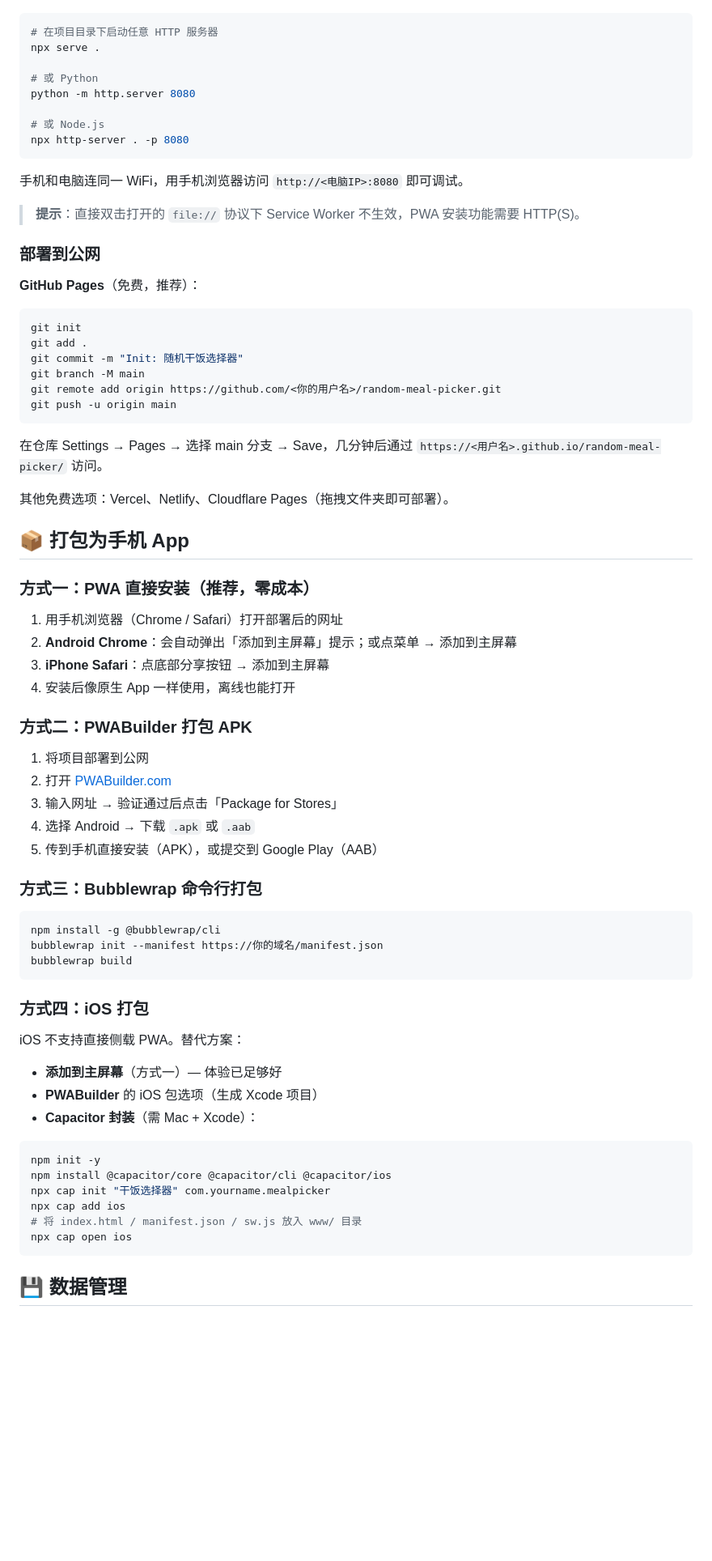
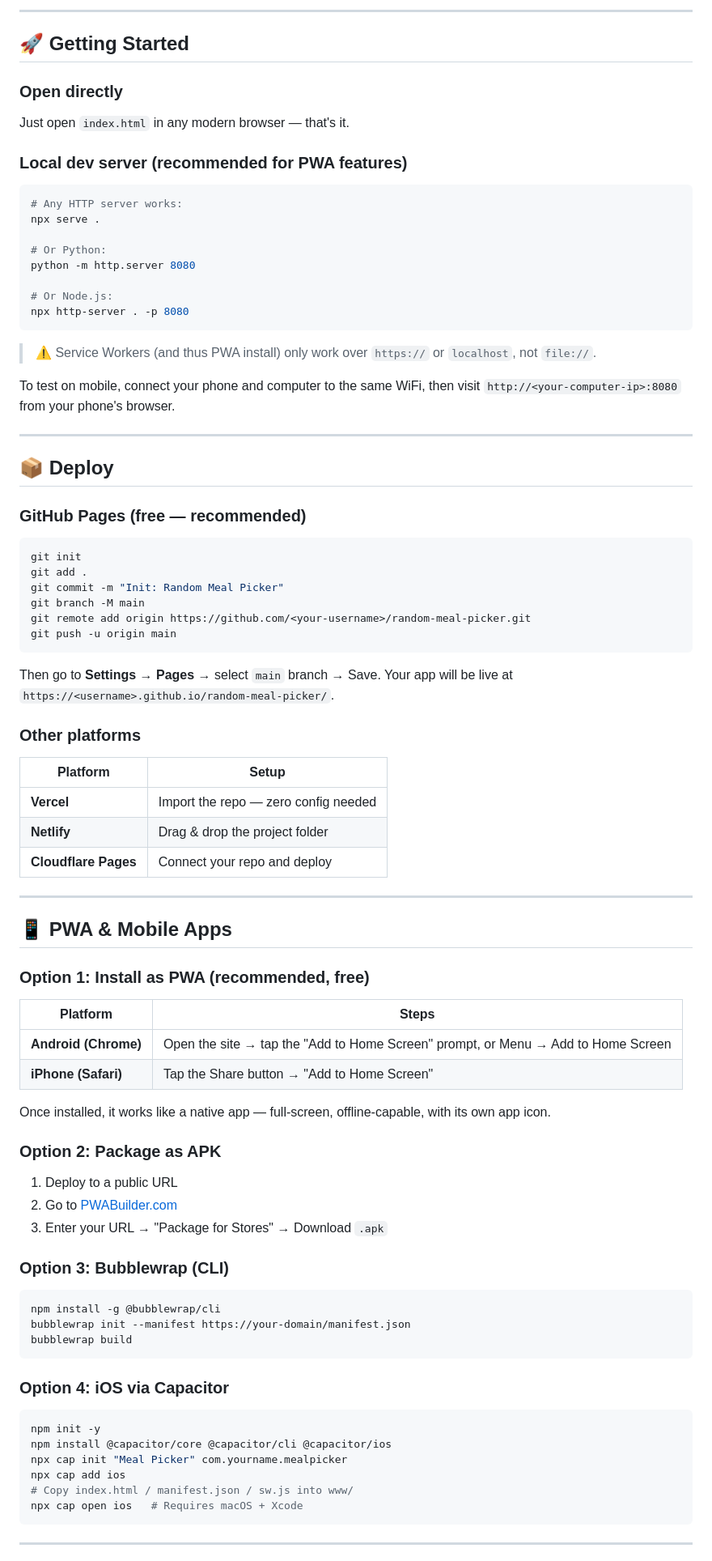
Before and after one commit to noone-sketch/random-meal-picker, a Markdown page: README.md, the part around one of its changes. Shown at 81% size. Rendered like a GitHub page; blank space fills up the shorter version.

````diff
--- a/README.md
+++ b/README.md
@@ -41,76 +71,90 @@
+---
+
+## 🚀 Getting Started
+
+### Open directly
+
+Just open `index.html` in any modern browser — that's it.
+
+### Local dev server (recommended for PWA features)
 
 ```bash
-# 在项目目录下启动任意 HTTP 服务器
+# Any HTTP server works:
 npx serve .
 
-# 或 Python
+# Or Python:
 python -m http.server 8080
 
-# 或 Node.js
+# Or Node.js:
 npx http-server . -p 8080
 ```
 
-手机和电脑连同一 WiFi，用手机浏览器访问 `http://<电脑IP>:8080` 即可调试。
+> ⚠️ Service Workers (and thus PWA install) only work over `https://` or `localhost`, not `file://`.
 
-> **提示**：直接双击打开的 `file://` 协议下 Service Worker 不生效，PWA 安装功能需要 HTTP(S)。
+To test on mobile, connect your phone and computer to the same WiFi, then visit `http://<your-computer-ip>:8080` from your phone's browser.
 
-### 部署到公网
+---
 
-**GitHub Pages**（免费，推荐）：
+## 📦 Deploy
+
+### GitHub Pages (free — recommended)
 
 ```bash
 git init
 git add .
-git commit -m "Init: 随机干饭选择器"
+git commit -m "Init: Random Meal Picker"
 git branch -M main
-git remote add origin https://github.com/<你的用户名>/random-meal-picker.git
+git remote add origin https://github.com/<your-username>/random-meal-picker.git
 git push -u origin main
 ```
 
-在仓库 Settings → Pages → 选择 main 分支 → Save，几分钟后通过 `https://<用户名>.github.io/random-meal-picker/` 访问。
+Then go to **Settings → Pages** → select `main` branch → Save. Your app will be live at `https://<username>.github.io/random-meal-picker/`.
 
-其他免费选项：Vercel、Netlify、Cloudflare Pages（拖拽文件夹即可部署）。
+### Other platforms
 
-## 📦 打包为手机 App
+| Platform | Setup |
+|---|---|
+| **Vercel** | Import the repo — zero config needed |
+| **Netlify** | Drag & drop the project folder |
+| **Cloudflare Pages** | Connect your repo and deploy |
 
-### 方式一：PWA 直接安装（推荐，零成本）
+---
 
-1. 用手机浏览器（Chrome / Safari）打开部署后的网址
-2. **Android Chrome**：会自动弹出「添加到主屏幕」提示；或点菜单 → 添加到主屏幕
-3. **iPhone Safari**：点底部分享按钮 → 添加到主屏幕
-4. 安装后像原生 App 一样使用，离线也能打开
+## 📱 PWA & Mobile Apps
 
-### 方式二：PWABuilder 打包 APK
+### Option 1: Install as PWA (recommended, free)
 
-1. 将项目部署到公网
-2. 打开 [PWABuilder.com](https://www.pwabuilder.com/)
-3. 输入网址 → 验证通过后点击「Package for Stores」
-4. 选择 Android → 下载 `.apk` 或 `.aab`
-5. 传到手机直接安装（APK），或提交到 Google Play（AAB）
+| Platform | Steps |
+|---|---|
+| **Android (Chrome)** | Open the site → tap the "Add to Home Screen" prompt, or Menu → Add to Home Screen |
+| **iPhone (Safari)** | Tap the Share button → "Add to Home Screen" |
 
-### 方式三：Bubblewrap 命令行打包
+Once installed, it works like a native app — full-screen, offline-capable, with its own app icon.
+
+### Option 2: Package as APK
+
+1. Deploy to a public URL
+2. Go to [PWABuilder.com](https://www.pwabuilder.com/)
+3. Enter your URL → "Package for Stores" → Download `.apk`
+
+### Option 3: Bubblewrap (CLI)
 
 ```bash
 npm install -g @bubblewrap/cli
-bubblewrap init --manifest https://你的域名/manifest.json
+bubblewrap init --manifest https://your-domain/manifest.json
 bubblewrap build
 ```
 
-### 方式四：iOS 打包
-
-iOS 不支持直接侧载 PWA。替代方案：
-- **添加到主屏幕**（方式一）— 体验已足够好
-- **PWABuilder** 的 iOS 包选项（生成 Xcode 项目）
-- **Capacitor 封装**（需 Mac + Xcode）：
+### Option 4: iOS via Capacitor
 
 ```bash
 npm init -y
 npm install @capacitor/core @capacitor/cli @capacitor/ios
-npx cap init "干饭选择器" com.yourname.mealpicker
+npx cap init "Meal Picker" com.yourname.mealpicker
 npx cap add ios
-# 将 index.html / manifest.json / sw.js 放入 www/ 目录
-npx cap open ios
+# Copy index.html / manifest.json / sw.js into www/
+npx cap open ios   # Requires macOS + Xcode
 ```
 
-## 💾 数据管理
+---
 
````
Also changed, not shown: other parts of README.md (+158 -49 lines).
